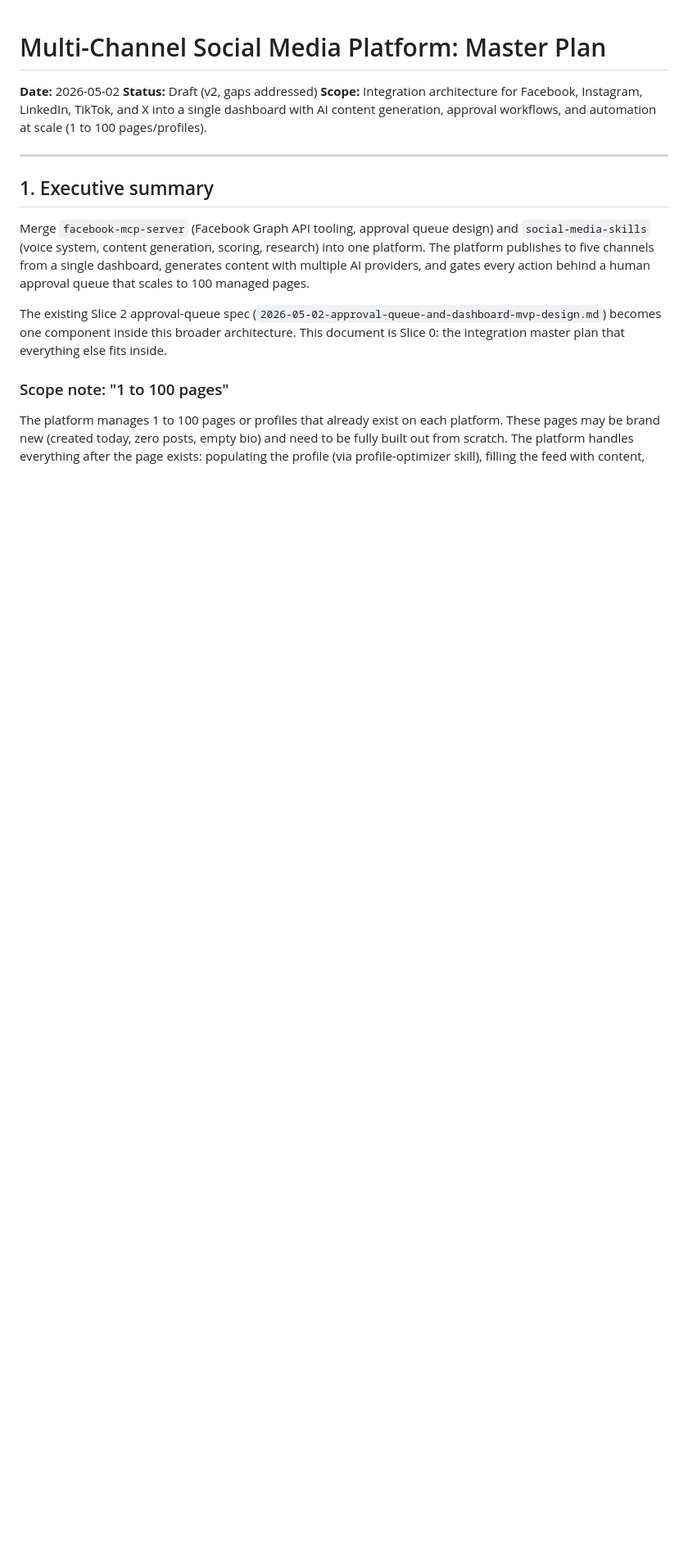
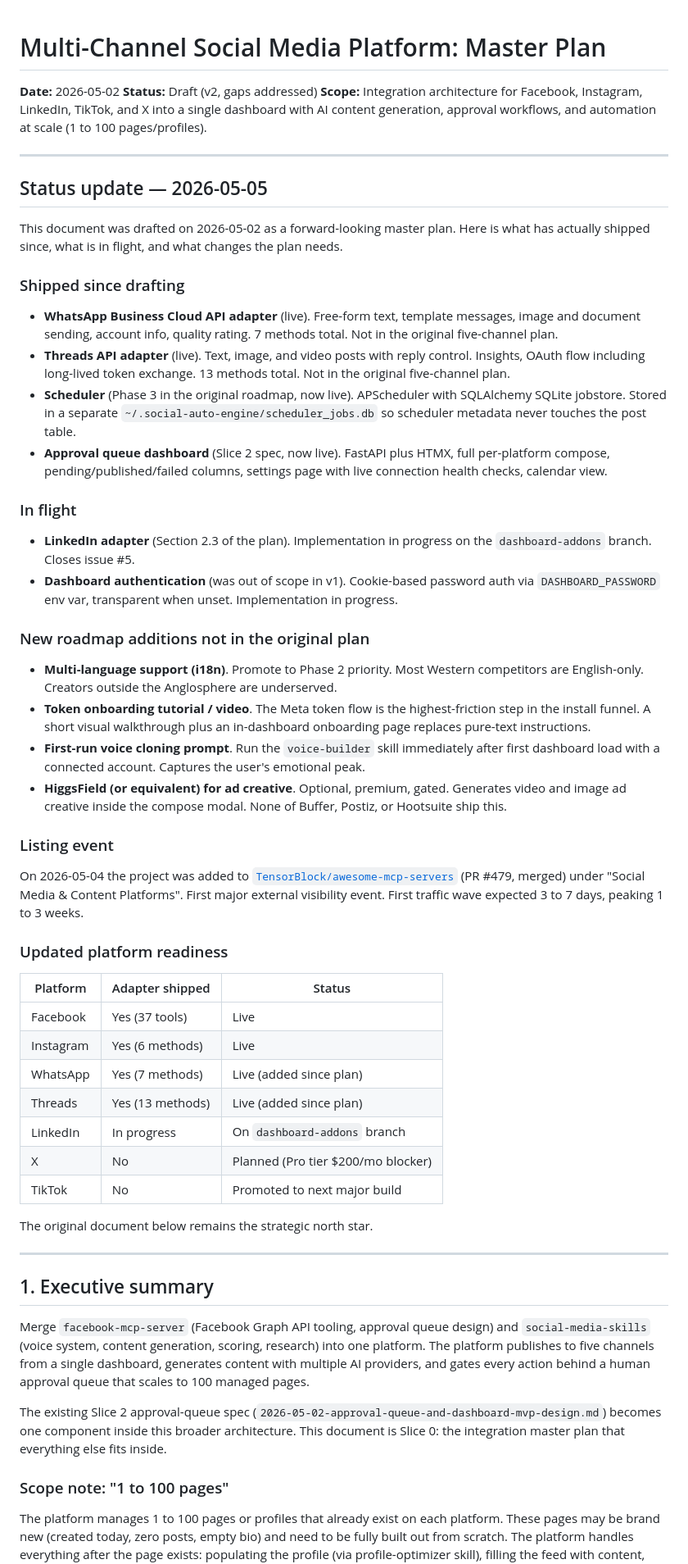
Before and after one commit to Freespirits/social-auto-engine, a Markdown page: docs/specs/2026-05-02-multi-channel-platform-master-plan.md, the part around the change. Shown at 82% size. Drawn GitHub-style; blank space fills up the shorter version.

Commit message:
Add 2026-05-05 status update to master plan
Pins a status section at the top of the master plan covering:

- Adapters shipped since the 2026-05-02 draft (WhatsApp, Threads,
  scheduler, approval-queue dashboard)
- In-flight work (LinkedIn adapter, dashboard authentication)
- New roadmap additions (i18n, token onboarding tutorial, first-run
  voice cloning, HiggsField ad creative)
- The TensorBlock/awesome-mcp-servers listing event on 2026-05-04
- Updated platform readiness table reflecting current reality

The original document remains the strategic north star below.

Co-Authored-By: Claude Opus 4.7 (1M context) <noreply@anthropic.com>

```diff
--- a/docs/specs/2026-05-02-multi-channel-platform-master-plan.md
+++ b/docs/specs/2026-05-02-multi-channel-platform-master-plan.md
@@ -3,6 +3,49 @@
 **Date:** 2026-05-02
 **Status:** Draft (v2, gaps addressed)
 **Scope:** Integration architecture for Facebook, Instagram, LinkedIn, TikTok, and X into a single dashboard with AI content generation, approval workflows, and automation at scale (1 to 100 pages/profiles).
+
+---
+
+## Status update — 2026-05-05
+
+This document was drafted on 2026-05-02 as a forward-looking master plan. Here is what has actually shipped since, what is in flight, and what changes the plan needs.
+
+### Shipped since drafting
+
+- **WhatsApp Business Cloud API adapter** (live). Free-form text, template messages, image and document sending, account info, quality rating. 7 methods total. Not in the original five-channel plan.
+- **Threads API adapter** (live). Text, image, and video posts with reply control. Insights, OAuth flow including long-lived token exchange. 13 methods total. Not in the original five-channel plan.
+- **Scheduler** (Phase 3 in the original roadmap, now live). APScheduler with SQLAlchemy SQLite jobstore. Stored in a separate `~/.social-auto-engine/scheduler_jobs.db` so scheduler metadata never touches the post table.
+- **Approval queue dashboard** (Slice 2 spec, now live). FastAPI plus HTMX, full per-platform compose, pending/published/failed columns, settings page with live connection health checks, calendar view.
+
+### In flight
+
+- **LinkedIn adapter** (Section 2.3 of the plan). Implementation in progress on the `dashboard-addons` branch. Closes issue #5.
+- **Dashboard authentication** (was out of scope in v1). Cookie-based password auth via `DASHBOARD_PASSWORD` env var, transparent when unset. Implementation in progress.
+
+### New roadmap additions not in the original plan
+
+- **Multi-language support (i18n)**. Promote to Phase 2 priority. Most Western competitors are English-only. Creators outside the Anglosphere are underserved.
+- **Token onboarding tutorial / video**. The Meta token flow is the highest-friction step in the install funnel. A short visual walkthrough plus an in-dashboard onboarding page replaces pure-text instructions.
+- **First-run voice cloning prompt**. Run the `voice-builder` skill immediately after first dashboard load with a connected account. Captures the user's emotional peak.
+- **HiggsField (or equivalent) for ad creative**. Optional, premium, gated. Generates video and image ad creative inside the compose modal. None of Buffer, Postiz, or Hootsuite ship this.
+
+### Listing event
+
+On 2026-05-04 the project was added to [`TensorBlock/awesome-mcp-servers`](https://github.com/TensorBlock/awesome-mcp-servers) (PR #479, merged) under "Social Media & Content Platforms". First major external visibility event. First traffic wave expected 3 to 7 days, peaking 1 to 3 weeks.
+
+### Updated platform readiness
+
+| Platform  | Adapter shipped | Status                                |
+|-----------|-----------------|---------------------------------------|
+| Facebook  | Yes (37 tools)  | Live                                  |
+| Instagram | Yes (6 methods) | Live                                  |
+| WhatsApp  | Yes (7 methods) | Live (added since plan)               |
+| Threads   | Yes (13 methods)| Live (added since plan)               |
+| LinkedIn  | In progress     | On `dashboard-addons` branch          |
+| X         | No              | Planned (Pro tier $200/mo blocker)    |
+| TikTok    | No              | Promoted to next major build          |
+
+The original document below remains the strategic north star.
 
 ---
 
```
